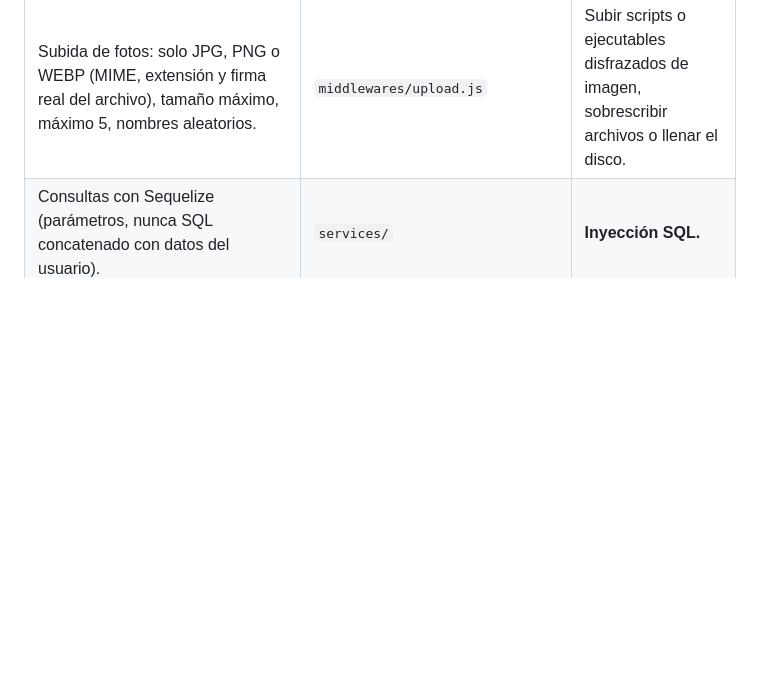
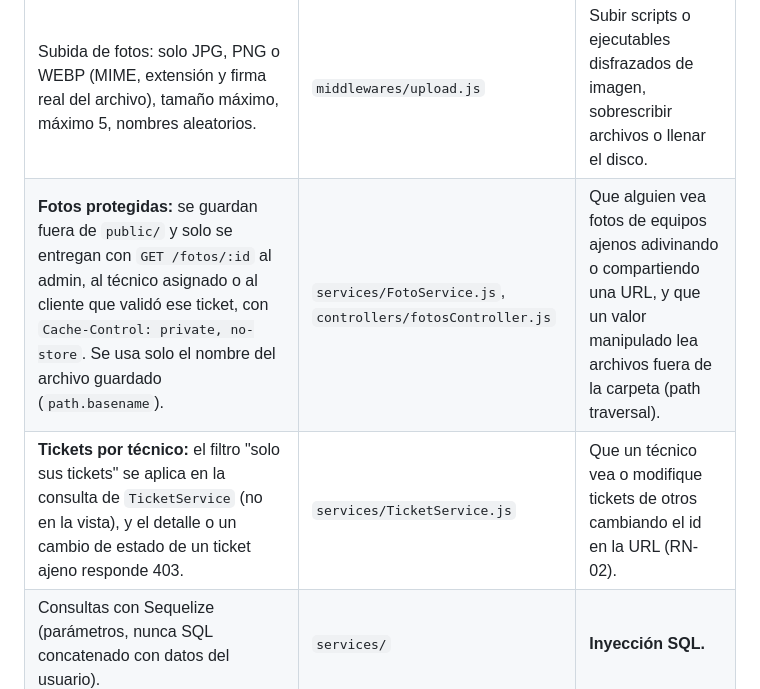
Before and after one commit to EdCas96/Proyecto-Fase-2-tecnitrack-dws901, a Markdown page: docs/SEGURIDAD.md, the part around the change. GitHub-like rendering; blank space fills up the shorter version.

Commit message:
docs: fotos protegidas en arquitectura y seguridad

```diff
--- a/docs/SEGURIDAD.md
+++ b/docs/SEGURIDAD.md
@@ -60,6 +60,8 @@ Medidas de seguridad implementadas en TecniTrack, dónde están en el código y
 | Validación de entradas con express-validator (correo, campos obligatorios, folio `TT-AAAA-NNNN`, teléfono). | `validators/authValidators.js`, `middlewares/validar.js` | Datos mal formados que lleguen a los servicios o a la base. |
 | Límite de 100 kb para formularios y JSON. | `app.js` | Peticiones enormes que agoten la memoria del servidor. |
 | Subida de fotos: solo JPG, PNG o WEBP (MIME, extensión y firma real del archivo), tamaño máximo, máximo 5, nombres aleatorios. | `middlewares/upload.js` | Subir scripts o ejecutables disfrazados de imagen, sobrescribir archivos o llenar el disco. |
+| **Fotos protegidas:** se guardan fuera de `public/` y solo se entregan con `GET /fotos/:id` al admin, al técnico asignado o al cliente que validó ese ticket, con `Cache-Control: private, no-store`. Se usa solo el nombre del archivo guardado (`path.basename`). | `services/FotoService.js`, `controllers/fotosController.js` | Que alguien vea fotos de equipos ajenos adivinando o compartiendo una URL, y que un valor manipulado lea archivos fuera de la carpeta (path traversal). |
+| **Tickets por técnico:** el filtro "solo sus tickets" se aplica en la consulta de `TicketService` (no en la vista), y el detalle o un cambio de estado de un ticket ajeno responde 403. | `services/TicketService.js` | Que un técnico vea o modifique tickets de otros cambiando el id en la URL (RN-02). |
 | Consultas con Sequelize (parámetros, nunca SQL concatenado con datos del usuario). | `services/` | **Inyección SQL.** |
 | EJS escapa todo lo que se imprime con `<%= %>`. | `views/` | **XSS** con datos ingresados por usuarios (nombres, diagnósticos). |
 
```
Also changed, not shown: docs/ARQUITECTURA.md (+4 -2 lines).
